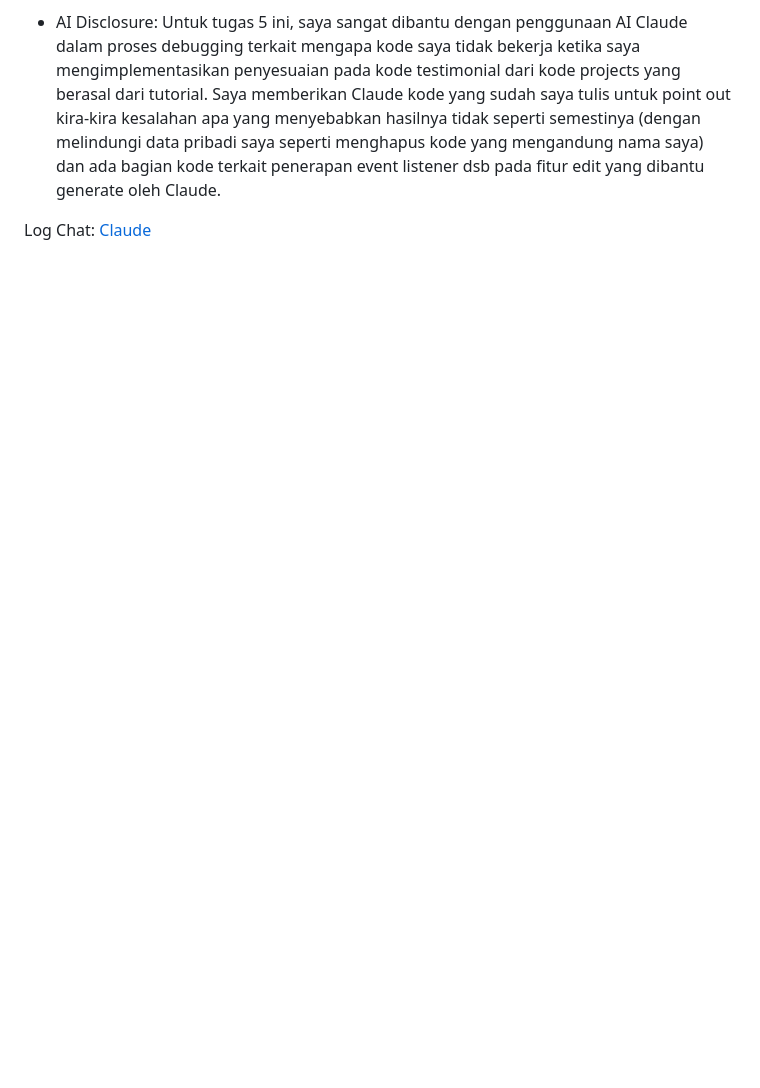
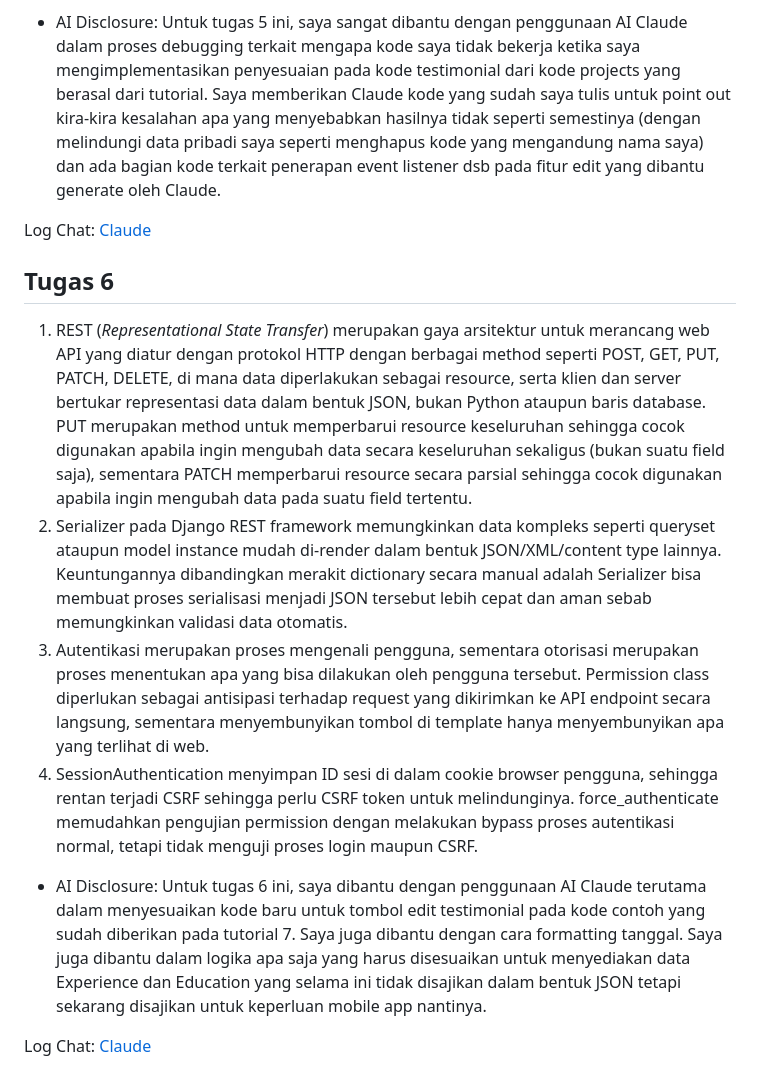
Before and after one commit to stefanigwen14/myportofolio, a Markdown page: README.md, the part around one of its changes. Drawn GitHub-style; blank space fills up the shorter version.

Commit message:
docs(README): update README for tugas 6

```diff
--- a/README.md
+++ b/README.md
@@ -100,3 +100,12 @@ Log chat: [Claude](https://claude.ai/share/c557217e-13c5-4403-93f6-a3770118ec09)
 - AI Disclosure: Untuk tugas 5 ini, saya sangat dibantu dengan penggunaan AI Claude dalam proses debugging terkait mengapa kode saya tidak bekerja ketika saya mengimplementasikan penyesuaian pada kode testimonial dari kode projects yang berasal dari tutorial. Saya memberikan Claude kode yang sudah saya tulis untuk point out kira-kira kesalahan apa yang menyebabkan hasilnya tidak seperti semestinya (dengan melindungi data pribadi saya seperti menghapus kode yang mengandung nama saya) dan ada bagian kode terkait penerapan event listener dsb pada fitur edit yang dibantu generate oleh Claude.
 
 Log Chat: [Claude](https://claude.ai/share/099c2f4b-117a-4aea-9a47-b52c1f18e5ff)
+
+## Tugas 6
+1. REST (_Representational State Transfer_) merupakan gaya arsitektur untuk merancang web API yang diatur dengan protokol HTTP dengan berbagai method seperti POST, GET, PUT, PATCH, DELETE, di mana data diperlakukan sebagai resource, serta klien dan server bertukar representasi data dalam bentuk JSON, bukan Python ataupun baris database. PUT merupakan method untuk memperbarui resource keseluruhan sehingga cocok digunakan apabila ingin mengubah data secara keseluruhan sekaligus (bukan suatu field saja), sementara PATCH memperbarui resource secara parsial sehingga cocok digunakan apabila ingin mengubah data pada suatu field tertentu.
+2. Serializer pada Django REST framework memungkinkan data kompleks seperti queryset ataupun model instance mudah di-render dalam bentuk JSON/XML/content type lainnya. Keuntungannya dibandingkan merakit dictionary secara manual adalah Serializer bisa membuat proses serialisasi menjadi JSON tersebut lebih cepat dan aman sebab memungkinkan validasi data otomatis.
+3. Autentikasi merupakan proses mengenali pengguna, sementara otorisasi merupakan proses menentukan apa yang bisa dilakukan oleh pengguna tersebut. Permission class diperlukan sebagai antisipasi terhadap request yang dikirimkan ke API endpoint secara langsung, sementara menyembunyikan tombol di template hanya menyembunyikan apa yang terlihat di web.
+4. SessionAuthentication menyimpan ID sesi di dalam cookie browser pengguna, sehingga rentan terjadi CSRF sehingga perlu CSRF token untuk melindunginya. force_authenticate memudahkan pengujian permission dengan melakukan bypass proses autentikasi normal, tetapi tidak menguji proses login maupun CSRF.
+- AI Disclosure: Untuk tugas 6 ini, saya dibantu dengan penggunaan AI Claude terutama dalam menyesuaikan kode baru untuk tombol edit testimonial pada kode contoh yang sudah diberikan pada tutorial 7. Saya juga dibantu dengan cara formatting tanggal. Saya juga dibantu dalam logika apa saja yang harus disesuaikan untuk menyediakan data Experience dan Education yang selama ini tidak disajikan dalam bentuk JSON tetapi sekarang disajikan untuk keperluan mobile app nantinya.
+
+Log Chat: [Claude](https://claude.ai/share/8b24ffca-3ae5-4f24-9cc4-79641f22cc21)
```
Also changed, not shown: other parts of README.md (+1 -1 lines).
